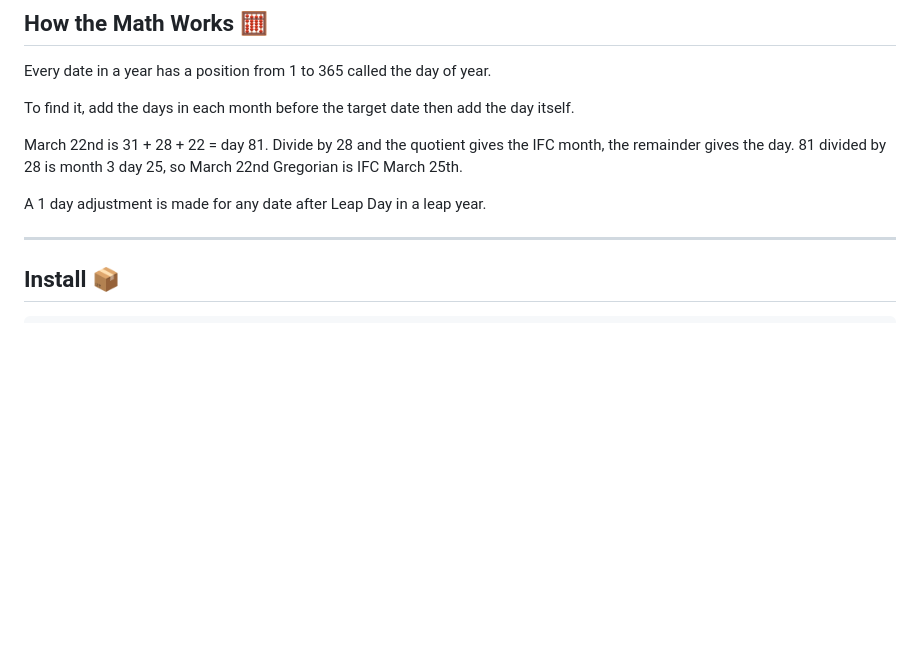
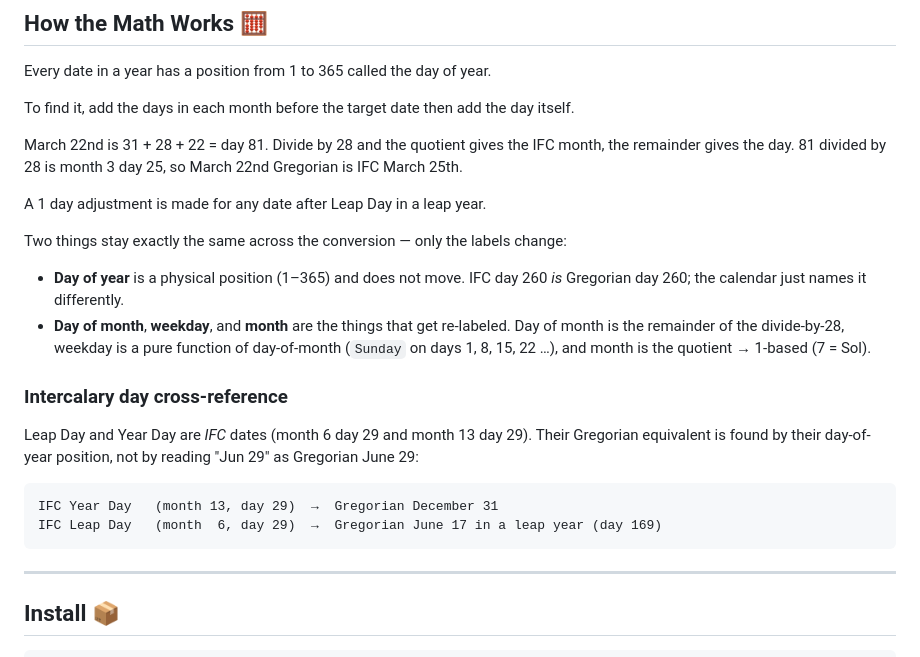
Before and after one commit to gooddadmike/ifcalendar-js, a Markdown page: README.md, the part around the change. Rendered like a GitHub page; blank space fills up the shorter version.

Commit message:
docs: clarify invariants and add intercalary-day cross-reference

````diff
--- a/README.md
+++ b/README.md
@@ -69,6 +69,20 @@ To find it, add the days in each month before the target date then add the day i
 March 22nd is 31 + 28 + 22 = day 81. Divide by 28 and the quotient gives the IFC month, the remainder gives the day. 81 divided by 28 is month 3 day 25, so March 22nd Gregorian is IFC March 25th.
 
 A 1 day adjustment is made for any date after Leap Day in a leap year.
+
+Two things stay exactly the same across the conversion — only the labels change:
+
+- **Day of year** is a physical position (1–365) and does not move. IFC day 260 *is* Gregorian day 260; the calendar just names it differently.
+- **Day of month**, **weekday**, and **month** are the things that get re-labeled. Day of month is the remainder of the divide-by-28, weekday is a pure function of day-of-month (`Sunday` on days 1, 8, 15, 22 …), and month is the quotient → 1-based (7 = Sol).
+
+### Intercalary day cross-reference
+
+Leap Day and Year Day are *IFC* dates (month 6 day 29 and month 13 day 29). Their Gregorian equivalent is found by their day-of-year position, not by reading "Jun 29" as Gregorian June 29:
+
+```text
+IFC Year Day   (month 13, day 29)  →  Gregorian December 31
+IFC Leap Day   (month  6, day 29)  →  Gregorian June 17 in a leap year (day 169)
+```
 
 ---
 
````
